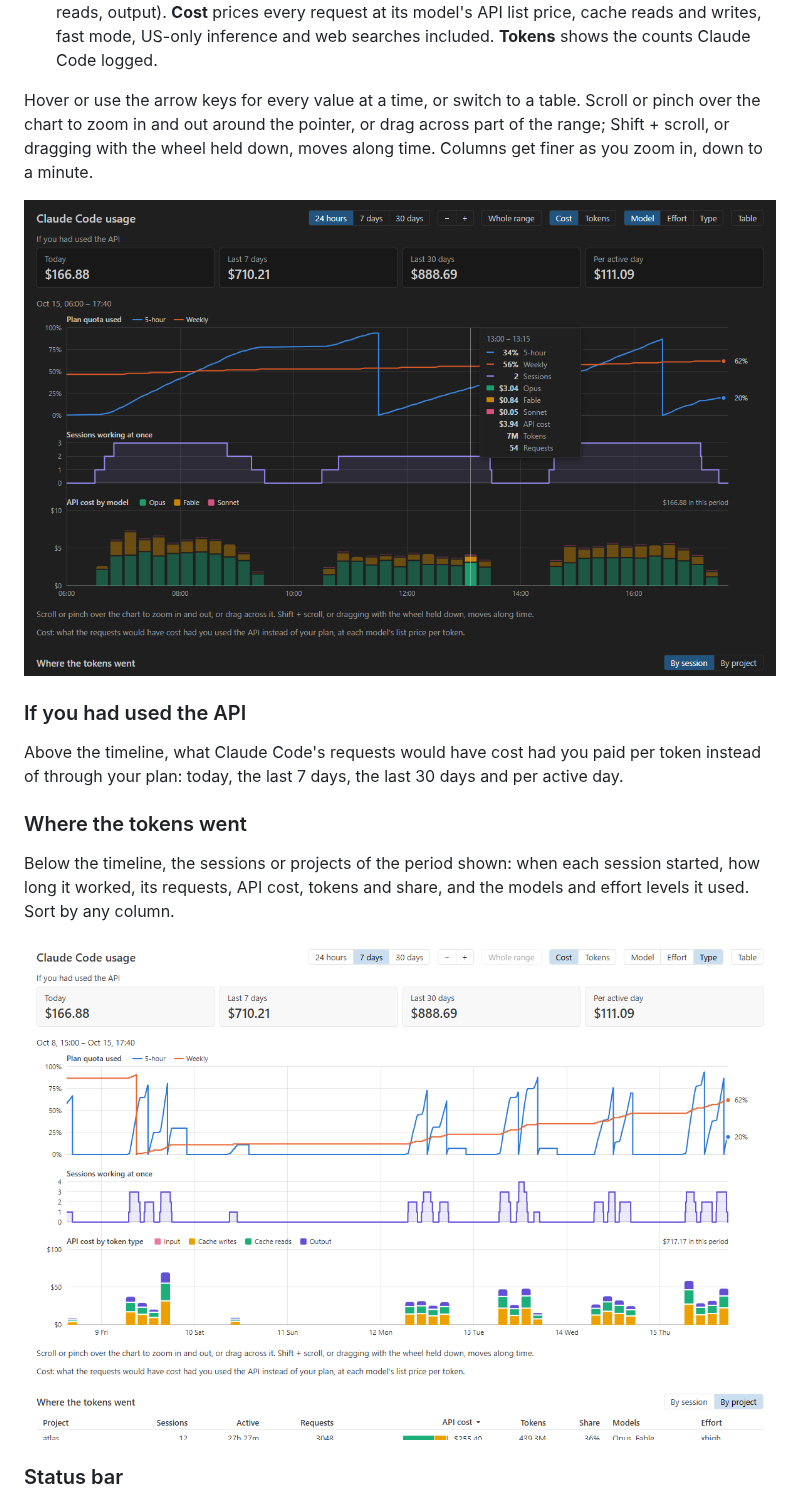
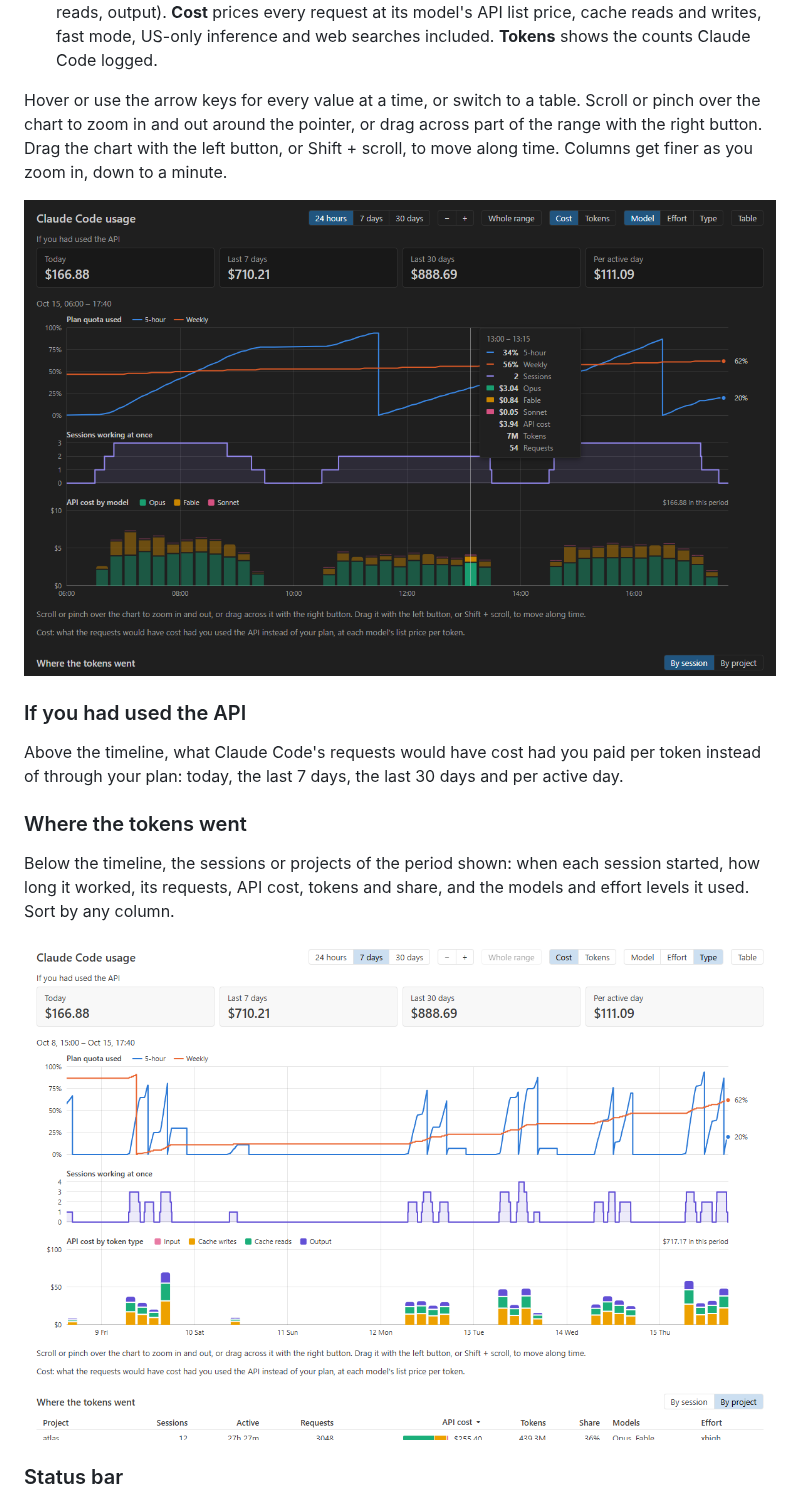
Before and after one commit to mbKalkan/nightpace, a Markdown page: README.md, the part around the change. Drawn GitHub-style; pictures changed too: docs/images/types-light.png, docs/images/zoom-dark.png.

```diff
--- a/README.md
+++ b/README.md
@@ -52,8 +52,9 @@ days on one time axis:
   Claude Code logged.
 
 Hover or use the arrow keys for every value at a time, or switch to a table. Scroll or pinch over
-the chart to zoom in and out around the pointer, or drag across part of the range; Shift + scroll,
-or dragging with the wheel held down, moves along time. Columns get finer as you zoom in, down to a minute.
+the chart to zoom in and out around the pointer, or drag across part of the range with the right
+button. Drag the chart with the left button, or Shift + scroll, to move along time. Columns get
+finer as you zoom in, down to a minute.
 
 ![One working day zoomed in: the 5-hour quota rises during each block of work and drops when the window resets, and the tooltip lists the quota, sessions, cost by model, tokens and requests of a quarter of an hour](docs/images/zoom-dark.png)
 
```
Also changed, not shown: CHANGELOG.md (+2 -1 lines), docs/images/timeline-dark.png, 5 other files.
